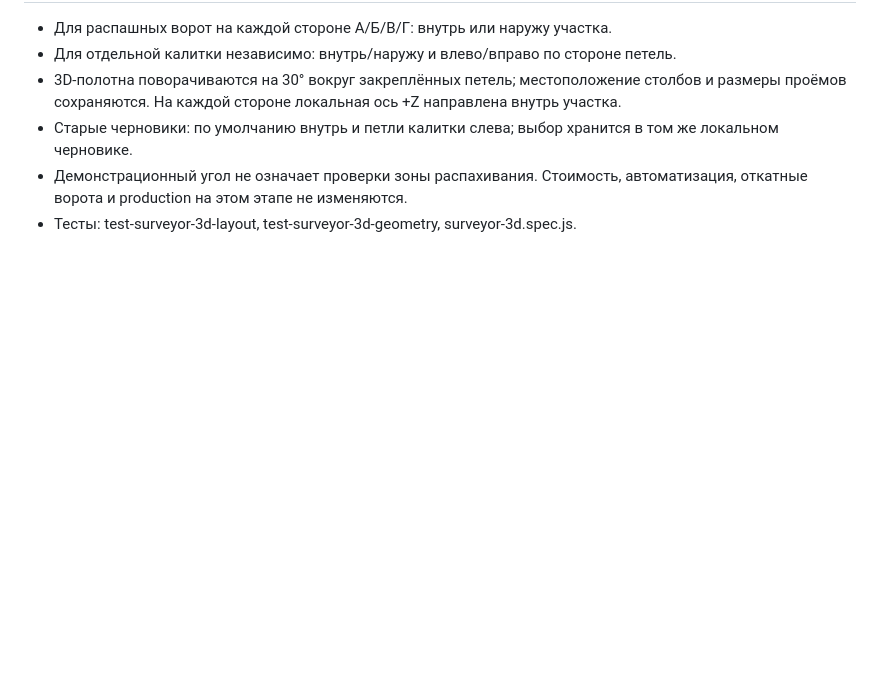
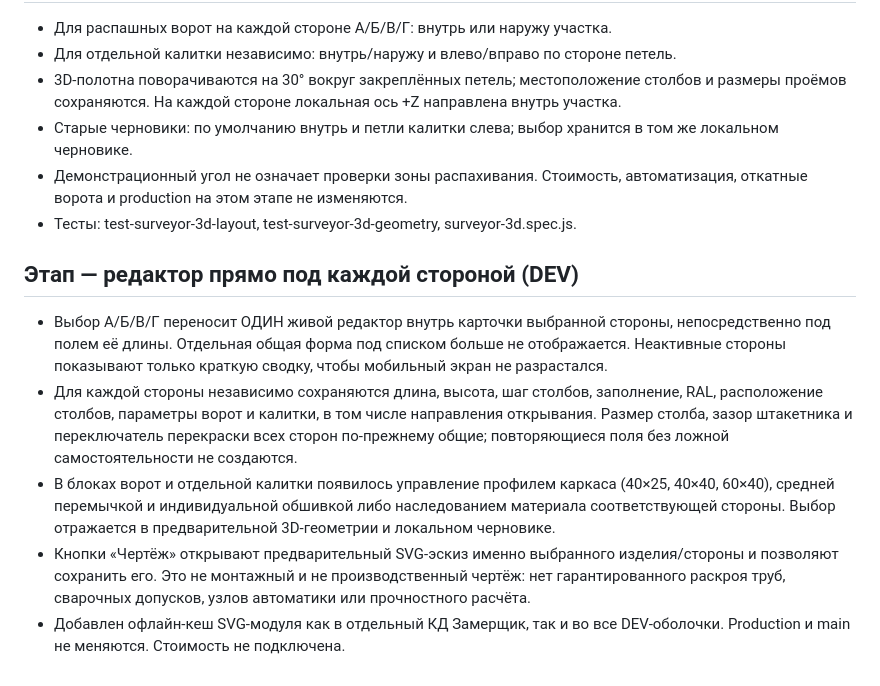
Before and after one commit to bossnedvetskiy-source/kuznechny-dvorik-gates, a Markdown page: surveyor-app/3D_CALCULATOR.md, the part around the change. Drawn GitHub-style; blank space fills up the shorter version.

Commit message:
docs(dev): side-local product editor and preliminary SVG drawing scope

```diff
--- a/surveyor-app/3D_CALCULATOR.md
+++ b/surveyor-app/3D_CALCULATOR.md
@@ -98,3 +98,12 @@ Production и main не изменять, пока пользователь не
 - Старые черновики: по умолчанию внутрь и петли калитки слева; выбор хранится в том же локальном черновике.
 - Демонстрационный угол не означает проверки зоны распахивания. Стоимость, автоматизация, откатные ворота и production на этом этапе не изменяются.
 - Тесты: test-surveyor-3d-layout, test-surveyor-3d-geometry, surveyor-3d.spec.js.
+
+
+## Этап — редактор прямо под каждой стороной (DEV)
+
+- Выбор А/Б/В/Г переносит ОДИН живой редактор внутрь карточки выбранной стороны, непосредственно под полем её длины. Отдельная общая форма под списком больше не отображается. Неактивные стороны показывают только краткую сводку, чтобы мобильный экран не разрастался.
+- Для каждой стороны независимо сохраняются длина, высота, шаг столбов, заполнение, RAL, расположение столбов, параметры ворот и калитки, в том числе направления открывания. Размер столба, зазор штакетника и переключатель перекраски всех сторон по-прежнему общие; повторяющиеся поля без ложной самостоятельности не создаются.
+- В блоках ворот и отдельной калитки появилось управление профилем каркаса (40×25, 40×40, 60×40), средней перемычкой и индивидуальной обшивкой либо наследованием материала соответствующей стороны. Выбор отражается в предварительной 3D-геометрии и локальном черновике.
+- Кнопки «Чертёж» открывают предварительный SVG-эскиз именно выбранного изделия/стороны и позволяют сохранить его. Это не монтажный и не производственный чертёж: нет гарантированного раскроя труб, сварочных допусков, узлов автоматики или прочностного расчёта.
+- Добавлен офлайн-кеш SVG-модуля как в отдельный КД Замерщик, так и во все DEV-оболочки. Production и main не меняются. Стоимость не подключена.
```
